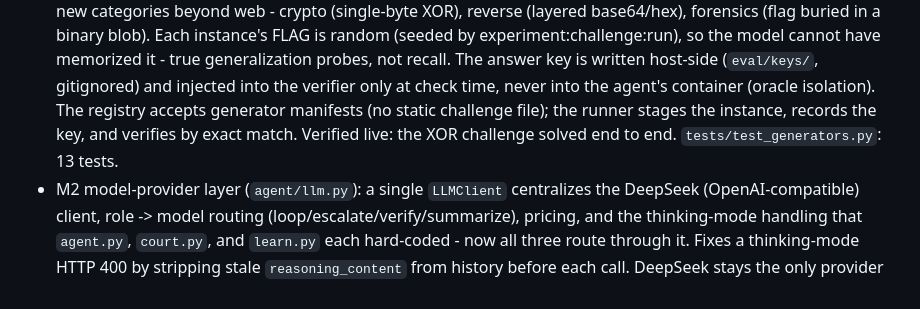
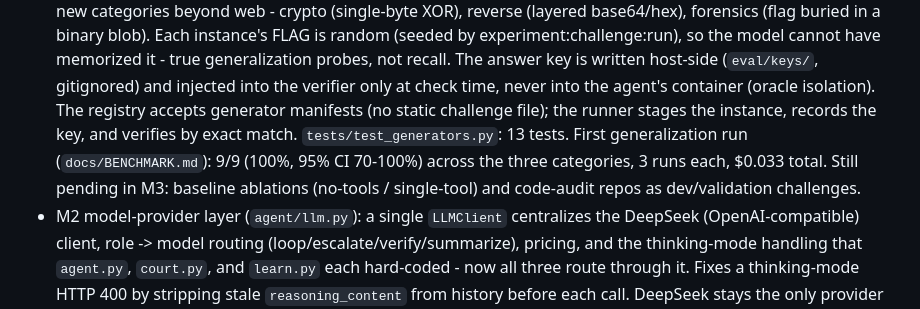
Before and after one commit to dctxv/ctf-agent, a Markdown page: CHANGELOG.md, the part around the change. GitHub-like rendering.

Commit message:
docs: record M3 generalization result (9/9) in changelog

```diff
--- a/CHANGELOG.md
+++ b/CHANGELOG.md
@@ -25,8 +25,10 @@ All notable changes to the AI CTF & Pentest Copilot.
   probes, not recall. The answer key is written host-side (`eval/keys/`, gitignored) and injected
   into the verifier only at check time, never into the agent's container (oracle isolation). The
   registry accepts generator manifests (no static challenge file); the runner stages the instance,
-  records the key, and verifies by exact match. Verified live: the XOR challenge solved end to end.
-  `tests/test_generators.py`: 13 tests.
+  records the key, and verifies by exact match. `tests/test_generators.py`: 13 tests. First
+  generalization run (`docs/BENCHMARK.md`): 9/9 (100%, 95% CI 70-100%) across the three
+  categories, 3 runs each, $0.033 total. Still pending in M3: baseline ablations (no-tools /
+  single-tool) and code-audit repos as dev/validation challenges.
 - M2 model-provider layer (`agent/llm.py`): a single `LLMClient` centralizes the DeepSeek
   (OpenAI-compatible) client, role -> model routing (loop/escalate/verify/summarize), pricing,
   and the thinking-mode handling that `agent.py`, `court.py`, and `learn.py` each hard-coded -
```
